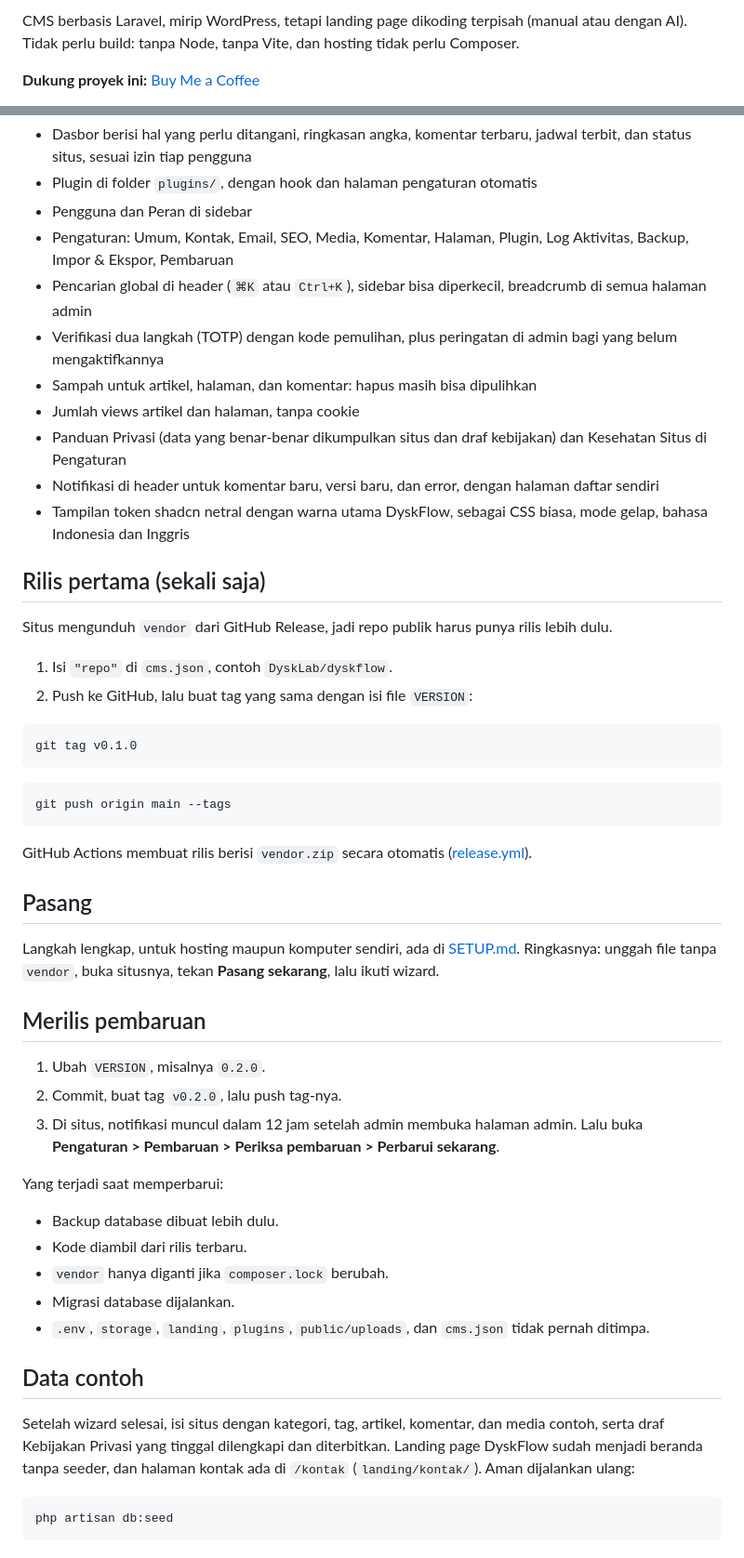
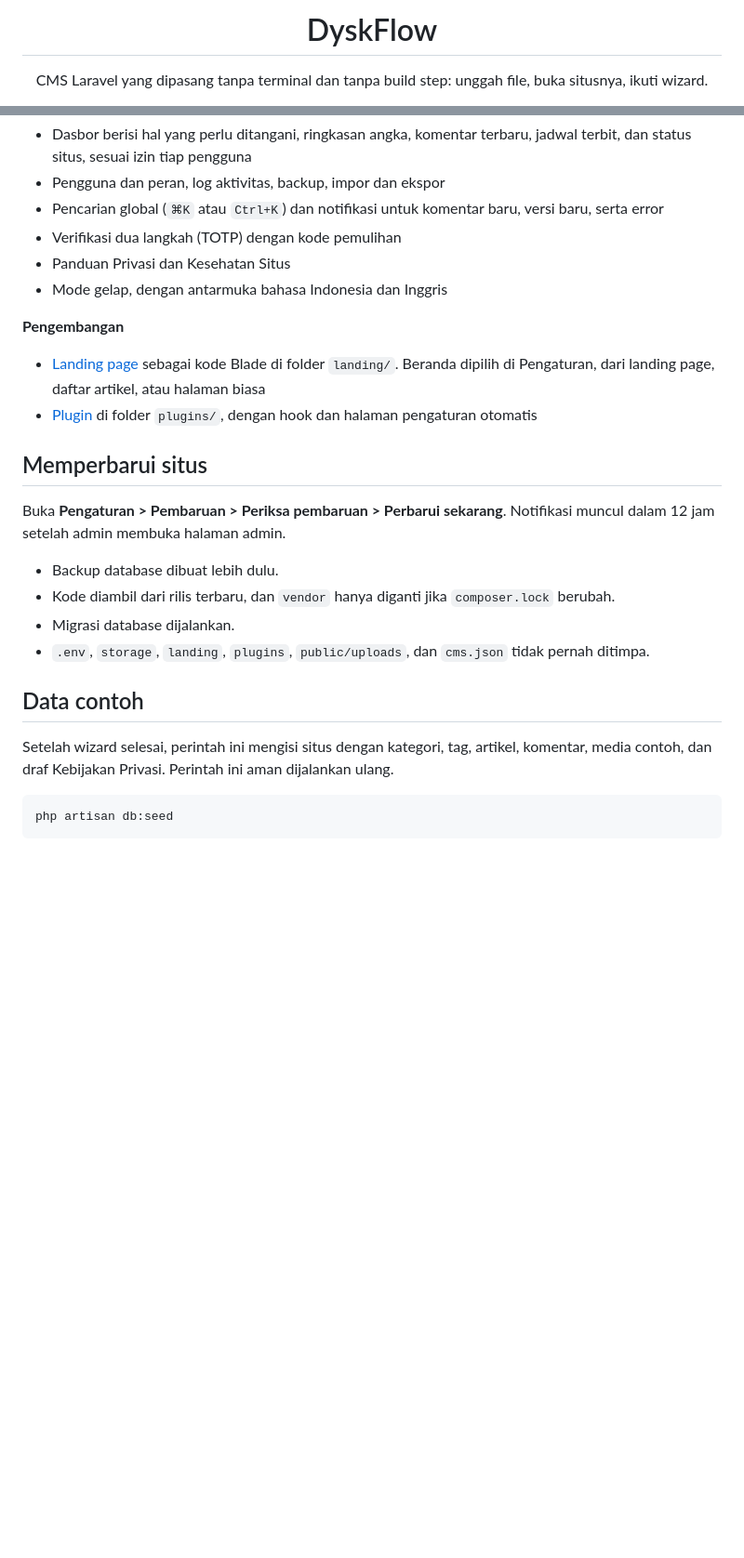
Before and after one commit to DyskLab/dyskflow, a Markdown page: README.md, 2 parts joined by grey strips. Shown at 93% size. Drawn GitHub-style; blank space fills up the shorter version.

````diff
--- a/README.md
+++ b/README.md
@@ -2,5 +4,5 @@
 
-CMS berbasis Laravel, mirip WordPress, tetapi landing page dikoding terpisah (manual atau dengan AI). Tidak perlu build: tanpa Node, tanpa Vite, dan hosting tidak perlu Composer.
+<h1 align="center">DyskFlow</h1>
 
-**Dukung proyek ini:** [Buy Me a Coffee](https://buymeacoffee.com/fannydevz)
+<p align="center">CMS Laravel yang dipasang tanpa terminal dan tanpa build step: unggah file, buka situsnya, ikuti wizard.</p>
 
@@ -19,53 +55,26 @@ CMS berbasis Laravel, mirip WordPress, tetapi landing page dikoding terpisah (ma
 - Dasbor berisi hal yang perlu ditangani, ringkasan angka, komentar terbaru, jadwal terbit, dan status situs, sesuai izin tiap pengguna
-- Plugin di folder `plugins/`, dengan hook dan halaman pengaturan otomatis
-- Pengguna dan Peran di sidebar
-- Pengaturan: Umum, Kontak, Email, SEO, Media, Komentar, Halaman, Plugin, Log Aktivitas, Backup, Impor & Ekspor, Pembaruan
-- Pencarian global di header (`⌘K` atau `Ctrl+K`), sidebar bisa diperkecil, breadcrumb di semua halaman admin
-- Verifikasi dua langkah (TOTP) dengan kode pemulihan, plus peringatan di admin bagi yang belum mengaktifkannya
-- Sampah untuk artikel, halaman, dan komentar: hapus masih bisa dipulihkan
-- Jumlah views artikel dan halaman, tanpa cookie
-- Panduan Privasi (data yang benar-benar dikumpulkan situs dan draf kebijakan) dan Kesehatan Situs di Pengaturan
-- Notifikasi di header untuk komentar baru, versi baru, dan error, dengan halaman daftar sendiri
-- Tampilan token shadcn netral dengan warna utama DyskFlow, sebagai CSS biasa, mode gelap, bahasa Indonesia dan Inggris
+- Pengguna dan peran, log aktivitas, backup, impor dan ekspor
+- Pencarian global (`⌘K` atau `Ctrl+K`) dan notifikasi untuk komentar baru, versi baru, serta error
+- Verifikasi dua langkah (TOTP) dengan kode pemulihan
+- Panduan Privasi dan Kesehatan Situs
+- Mode gelap, dengan antarmuka bahasa Indonesia dan Inggris
 
-## Rilis pertama (sekali saja)
+**Pengembangan**
+- [Landing page](landing/README.md) sebagai kode Blade di folder `landing/`. Beranda dipilih di Pengaturan, dari landing page, daftar artikel, atau halaman biasa
+- [Plugin](plugins/README.md) di folder `plugins/`, dengan hook dan halaman pengaturan otomatis
 
-Situs mengunduh `vendor` dari GitHub Release, jadi repo publik harus punya rilis lebih dulu.
+## Memperbarui situs
 
-1. Isi `"repo"` di `cms.json`, contoh `DyskLab/dyskflow`.
-2. Push ke GitHub, lalu buat tag yang sama dengan isi file `VERSION`:
-
-```bash
-git tag v0.1.0
-```
-
-```bash
-git push origin main --tags
-```
-
-GitHub Actions membuat rilis berisi `vendor.zip` secara otomatis ([release.yml](.github/workflows/release.yml)).
-
-## Pasang
-
-Langkah lengkap, untuk hosting maupun komputer sendiri, ada di [SETUP.md](SETUP.md). Ringkasnya: unggah file tanpa `vendor`, buka situsnya, tekan **Pasang sekarang**, lalu ikuti wizard.
-
-## Merilis pembaruan
-
-1. Ubah `VERSION`, misalnya `0.2.0`.
-2. Commit, buat tag `v0.2.0`, lalu push tag-nya.
-3. Di situs, notifikasi muncul dalam 12 jam setelah admin membuka halaman admin. Lalu buka **Pengaturan > Pembaruan > Periksa pembaruan > Perbarui sekarang**.
-
-Yang terjadi saat memperbarui:
+Buka **Pengaturan > Pembaruan > Periksa pembaruan > Perbarui sekarang**. Notifikasi muncul dalam 12 jam setelah admin membuka halaman admin.
 
 - Backup database dibuat lebih dulu.
-- Kode diambil dari rilis terbaru.
-- `vendor` hanya diganti jika `composer.lock` berubah.
+- Kode diambil dari rilis terbaru, dan `vendor` hanya diganti jika `composer.lock` berubah.
 - Migrasi database dijalankan.
 - `.env`, `storage`, `landing`, `plugins`, `public/uploads`, dan `cms.json` tidak pernah ditimpa.
 
 ## Data contoh
 
-Setelah wizard selesai, isi situs dengan kategori, tag, artikel, komentar, dan media contoh, serta draf Kebijakan Privasi yang tinggal dilengkapi dan diterbitkan. Landing page DyskFlow sudah menjadi beranda tanpa seeder, dan halaman kontak ada di `/kontak` (`landing/kontak/`). Aman dijalankan ulang:
+Setelah wizard selesai, perintah ini mengisi situs dengan kategori, tag, artikel, komentar, media contoh, dan draf Kebijakan Privasi. Perintah ini aman dijalankan ulang.
 
 ```bash
 php artisan db:seed
````
Also changed, not shown: other parts of README.md (+66 -21 lines), docs/screenshots/01-landing.png (added), docs/screenshots/02-dasbor.png (added), docs/screenshots/03-artikel.png (added), docs/screenshots/04-editor.png (added), docs/screenshots/05-pengaturan.png (added), 4 other files.
